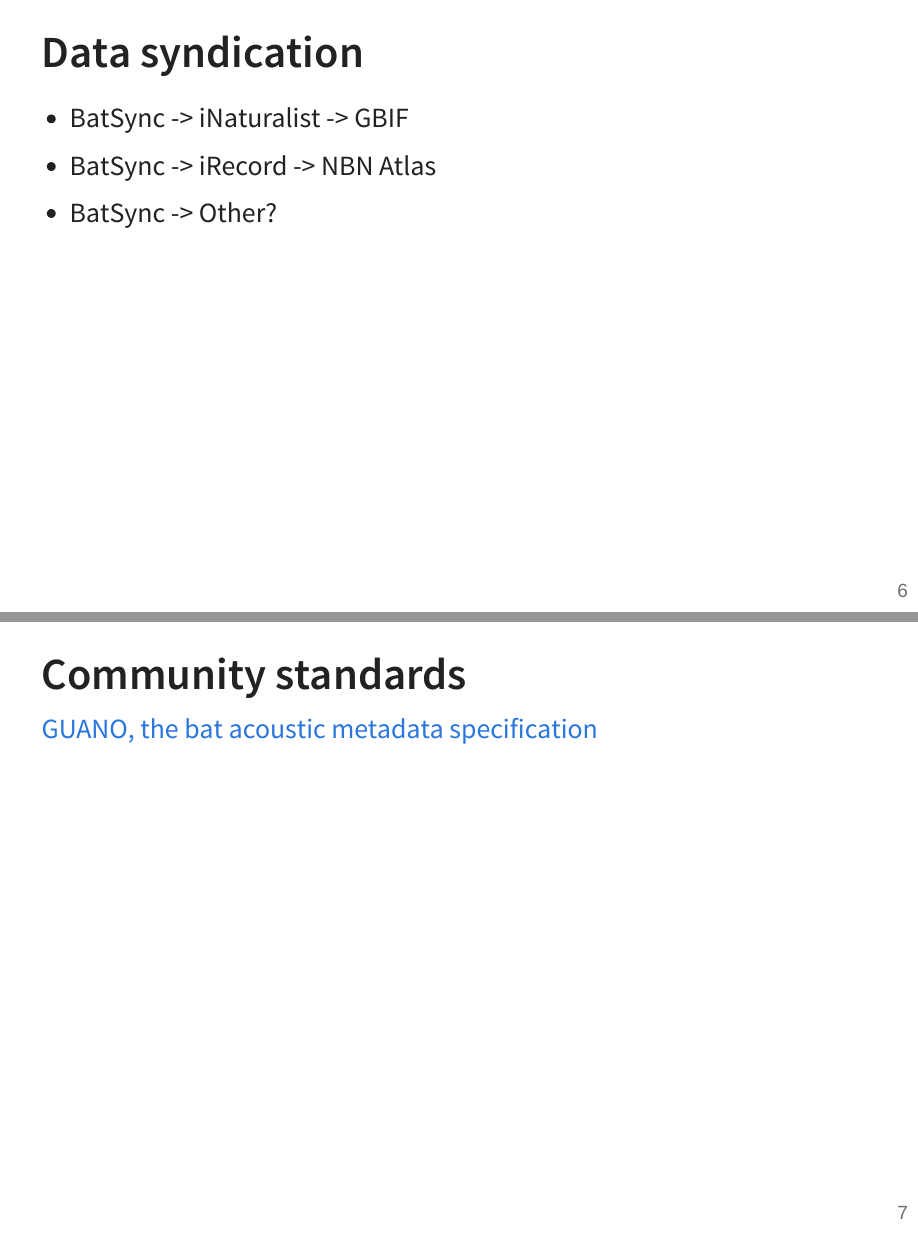
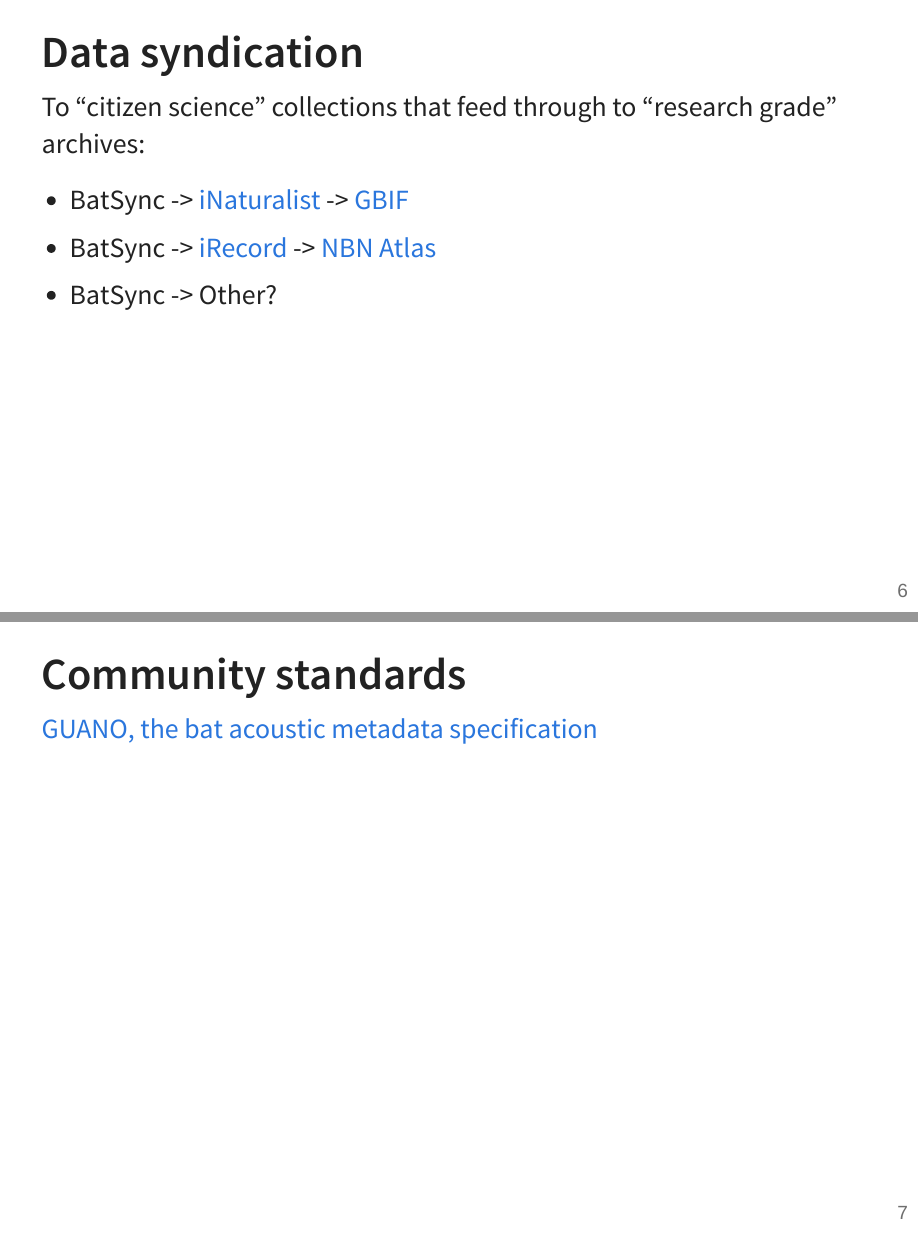
Before and after one commit to BatSync/batsync.github.io, a Quarto document (index.qmd): pages 6 and 7 of 10, joined at a grey line. The pictures show the output file index.html that the author committed with the source, opened offline.

Commit message:
add links to different upstream services

```diff
--- a/index.qmd
+++ b/index.qmd
@@ -44,8 +44,10 @@
 
 ## Data syndication
 
-* BatSync -> iNaturalist -> GBIF
-* BatSync -> iRecord -> NBN Atlas
+To "citizen science" collections that feed through to "research grade" archives:
+
+* BatSync -> [iNaturalist](https://nbnatlas.org/) -> [GBIF](https://www.gbif.org/)
+* BatSync -> [iRecord](https://irecord.org.uk/) -> [NBN Atlas](https://nbnatlas.org/)
 * BatSync -> Other?
 
 ## Community standards
```
Also changed, not shown: index.html.
